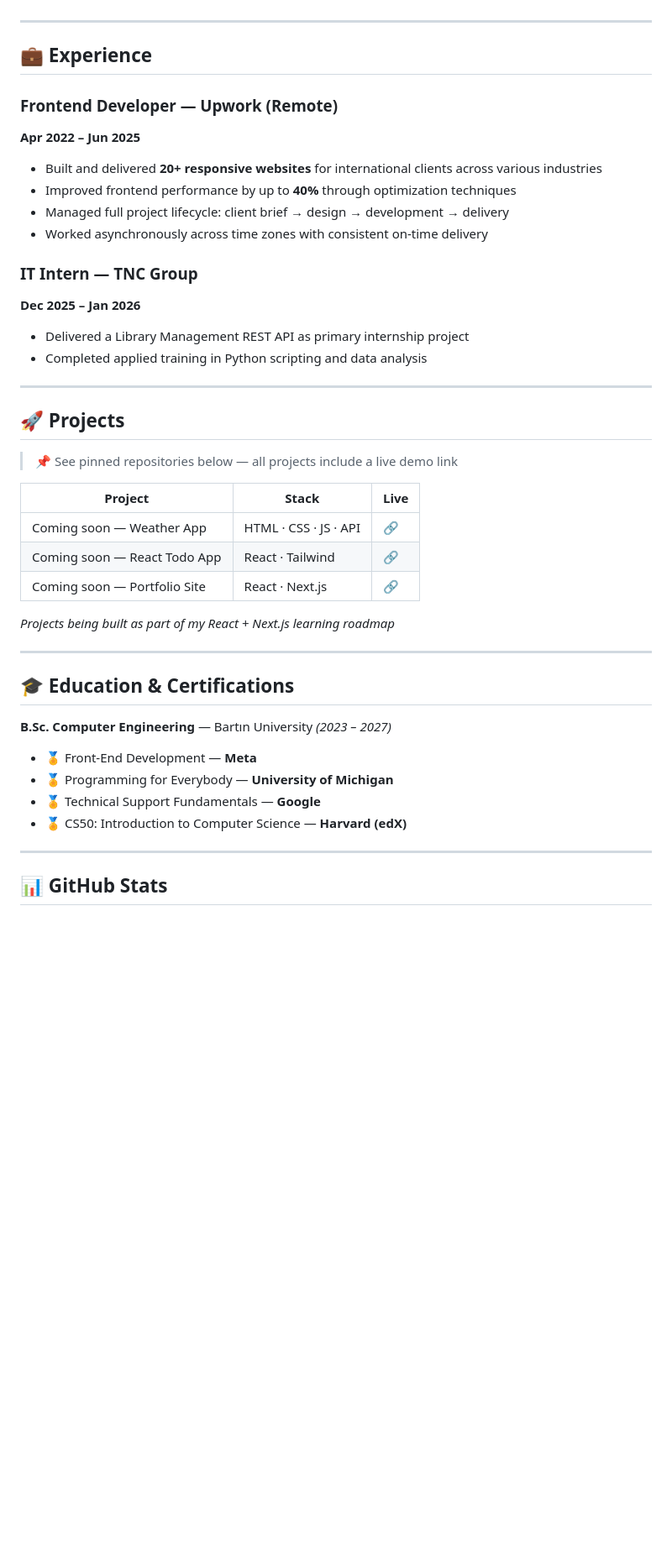
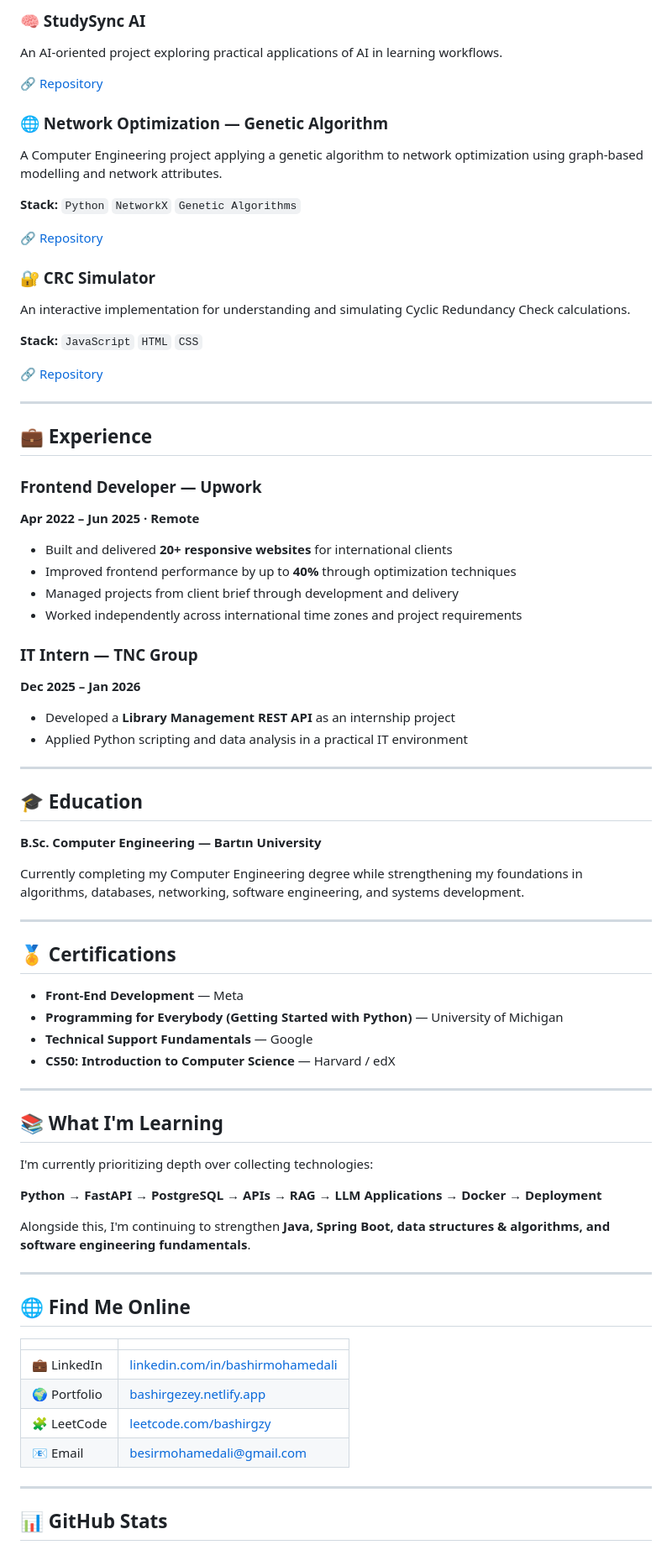
Before and after one commit to Bash77/Bash77, a Markdown page: README.md, the part around one of its changes. Shown at 84% size. Rendered like a GitHub page; blank space fills up the shorter version.

Commit message:
Update profile README to reflect Bashir's current backend + AI engineering direction

```diff
--- a/README.md
+++ b/README.md
@@ -35,44 +67,77 @@ Currently deepening my skills in **React**, **Next.js**, and **TypeScript** to b
+### 🧠 StudySync AI
+An AI-oriented project exploring practical applications of AI in learning workflows.
+
+🔗 [Repository](https://github.com/Bash77/study-sync-ai-spark)
+
+### 🌐 Network Optimization — Genetic Algorithm
+A Computer Engineering project applying a genetic algorithm to network optimization using graph-based modelling and network attributes.
+
+**Stack:** `Python` `NetworkX` `Genetic Algorithms`
+
+🔗 [Repository](https://github.com/Bash77/bilgisayar-aglari-grup4)
+
+### 🔐 CRC Simulator
+An interactive implementation for understanding and simulating Cyclic Redundancy Check calculations.
+
+**Stack:** `JavaScript` `HTML` `CSS`
+
+🔗 [Repository](https://github.com/Bash77/CRC-simulator)
 
 ---
 
 ## 💼 Experience
 
-### Frontend Developer — Upwork (Remote)
-**Apr 2022 – Jun 2025**
-- Built and delivered **20+ responsive websites** for international clients across various industries
+### Frontend Developer — Upwork
+**Apr 2022 – Jun 2025 · Remote**
+
+- Built and delivered **20+ responsive websites** for international clients
 - Improved frontend performance by up to **40%** through optimization techniques
-- Managed full project lifecycle: client brief → design → development → delivery
-- Worked asynchronously across time zones with consistent on-time delivery
+- Managed projects from client brief through development and delivery
+- Worked independently across international time zones and project requirements
 
 ### IT Intern — TNC Group
 **Dec 2025 – Jan 2026**
-- Delivered a Library Management REST API as primary internship project
-- Completed applied training in Python scripting and data analysis
+
+- Developed a **Library Management REST API** as an internship project
+- Applied Python scripting and data analysis in a practical IT environment
 
 ---
 
-## 🚀 Projects
+## 🎓 Education
 
-> 📌 See pinned repositories below — all projects include a live demo link
+**B.Sc. Computer Engineering — Bartın University**
 
-| Project | Stack | Live |
-|---|---|---|
-| Coming soon — Weather App | HTML · CSS · JS · API | 🔗 |
-| Coming soon — React Todo App | React · Tailwind | 🔗 |
-| Coming soon — Portfolio Site | React · Next.js | 🔗 |
-
-*Projects being built as part of my React + Next.js learning roadmap*
+Currently completing my Computer Engineering degree while strengthening my foundations in algorithms, databases, networking, software engineering, and systems development.
 
 ---
 
-## 🎓 Education & Certifications
+## 🏅 Certifications
 
-**B.Sc. Computer Engineering** — Bartın University *(2023 – 2027)*
+- **Front-End Development** — Meta
+- **Programming for Everybody (Getting Started with Python)** — University of Michigan
+- **Technical Support Fundamentals** — Google
+- **CS50: Introduction to Computer Science** — Harvard / edX
 
-- 🏅 Front-End Development — **Meta**
-- 🏅 Programming for Everybody — **University of Michigan**
-- 🏅 Technical Support Fundamentals — **Google**
-- 🏅 CS50: Introduction to Computer Science — **Harvard (edX)**
+---
+
+## 📚 What I'm Learning
+
+I'm currently prioritizing depth over collecting technologies:
+
+**Python → FastAPI → PostgreSQL → APIs → RAG → LLM Applications → Docker → Deployment**
+
+Alongside this, I'm continuing to strengthen **Java, Spring Boot, data structures & algorithms, and software engineering fundamentals**.
+
+---
+
+## 🌐 Find Me Online
+
+| | |
+|---|---|
+| 💼 LinkedIn | [linkedin.com/in/bashirmohamedali](https://www.linkedin.com/in/bashirmohamedali/) |
+| 🌍 Portfolio | [bashirgezey.netlify.app](https://bashirgezey.netlify.app/) |
+| 🧩 LeetCode | [leetcode.com/bashirgzy](https://leetcode.com/bashirgzy/) |
+| 📧 Email | besirmohamedali@gmail.com |
 
 ---
 
```
Also changed, not shown: other parts of README.md (+63 -25 lines).
